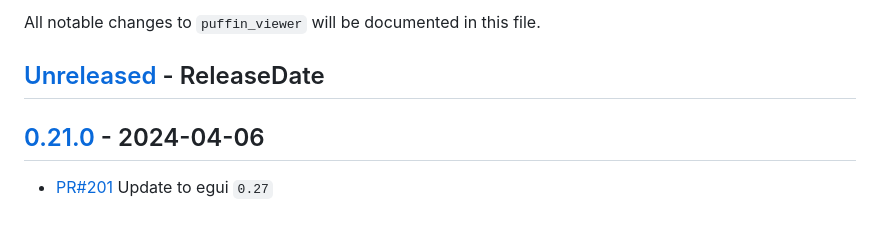
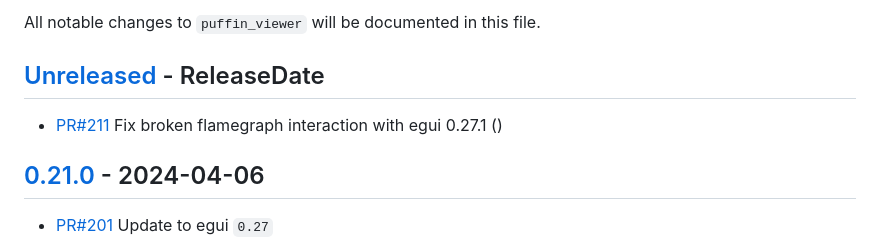
Before and after one commit to EmbarkStudios/puffin, a Markdown page: puffin_viewer/CHANGELOG.md, the part around the change. Rendered like a GitHub page; blank space fills up the shorter version.

Commit message:
Update changelog

```diff
--- a/puffin_viewer/CHANGELOG.md
+++ b/puffin_viewer/CHANGELOG.md
@@ -6,6 +6,9 @@ All notable changes to `puffin_viewer` will be documented in this file.
 
 <!-- next-header -->
 ## [Unreleased] - ReleaseDate
+
+- [PR#211](https://github.com/EmbarkStudios/puffin/pull/211/) Fix broken flamegraph interaction with egui 0.27.1 ()
+
 ## [0.21.0] - 2024-04-06
 - [PR#201](https://github.com/EmbarkStudios/puffin/pull/201) Update to egui `0.27`
 
```
Also changed, not shown: puffin/CHANGELOG.md (+1 -0 lines), puffin_egui/CHANGELOG.md (+3 -0 lines).
